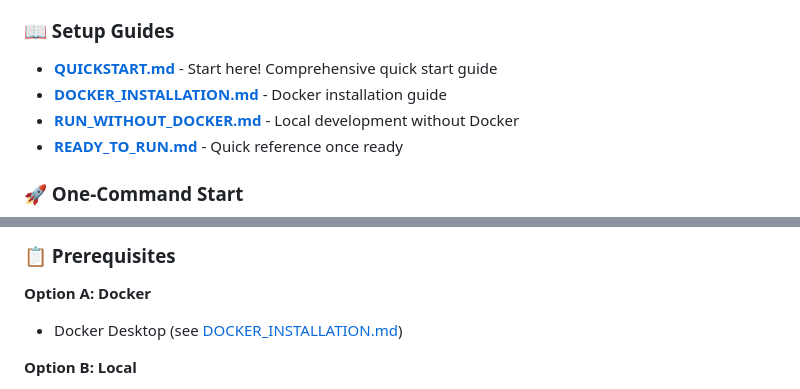
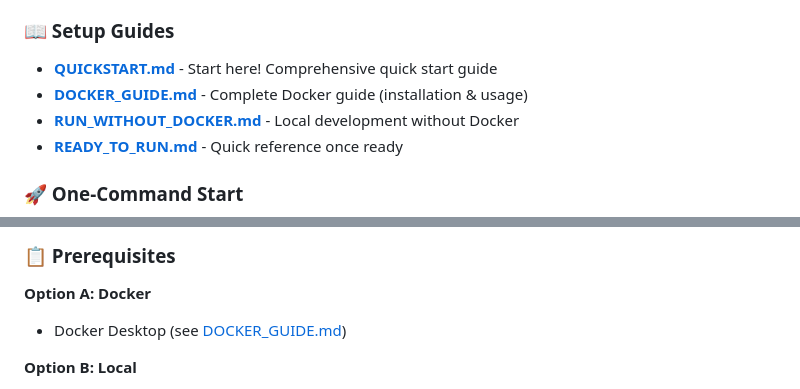
Before and after one commit to ihjohny/L2L, a Markdown page: README.md, 2 parts joined by grey strips. Rendered like a GitHub page.

```diff
--- a/README.md
+++ b/README.md
@@ -124,7 +124,7 @@ Topics (High-Level Categories)
 ### 📖 Setup Guides
 
 - **[QUICKSTART.md](QUICKSTART.md)** - Start here! Comprehensive quick start guide
-- **[DOCKER_INSTALLATION.md](DOCKER_INSTALLATION.md)** - Docker installation guide
+- **[DOCKER_GUIDE.md](DOCKER_GUIDE.md)** - Complete Docker guide (installation & usage)
 - **[RUN_WITHOUT_DOCKER.md](RUN_WITHOUT_DOCKER.md)** - Local development without Docker
 - **[READY_TO_RUN.md](READY_TO_RUN.md)** - Quick reference once ready
 
@@ -143,7 +143,7 @@ Topics (High-Level Categories)
 ### 📋 Prerequisites
 
 **Option A: Docker**
-- Docker Desktop (see [DOCKER_INSTALLATION.md](DOCKER_INSTALLATION.md))
+- Docker Desktop (see [DOCKER_GUIDE.md](DOCKER_GUIDE.md))
 
 **Option B: Local**
 - Node.js 18+
```
Also changed, not shown: DOCUMENTATION_INDEX.md (+14 -25 lines), QUICKSTART.md (+2 -2 lines).
